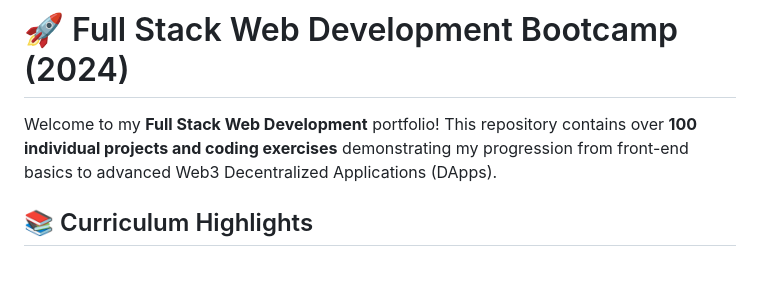
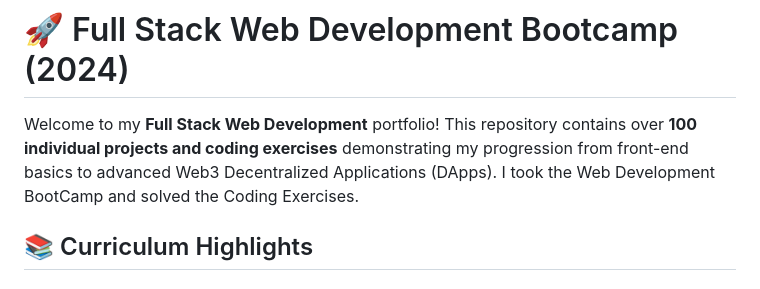
Before and after one commit to tahanawab4848/Full_Stack-Web_Development-BootCamp, a Markdown page: README.md, the part around the change. Rendered like a GitHub page.

Commit message:
Update README with BootCamp completion details
Added information about completing the Web Development BootCamp and solving coding exercises.

```diff
--- a/README.md
+++ b/README.md
@@ -1,6 +1,6 @@
 # 🚀 Full Stack Web Development Bootcamp (2024)
 
-Welcome to my **Full Stack Web Development** portfolio! This repository contains over **100 individual projects and coding exercises** demonstrating my progression from front-end basics to advanced Web3 Decentralized Applications (DApps).
+Welcome to my **Full Stack Web Development** portfolio! This repository contains over **100 individual projects and coding exercises** demonstrating my progression from front-end basics to advanced Web3 Decentralized Applications (DApps). I took the Web Development BootCamp and solved the Coding Exercises.
 
 ## 📚 Curriculum Highlights
 
```
